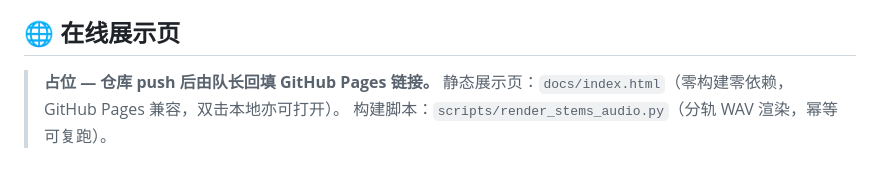
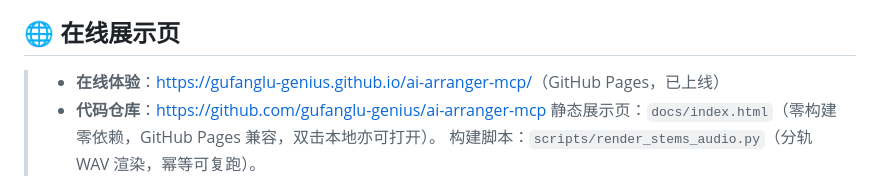
Before and after one commit to gufanglu-genius/ai-arranger-mcp, a Markdown page: README.md, the part around the change. GitHub-like rendering.

```diff
--- a/README.md
+++ b/README.md
@@ -6,7 +6,8 @@
 
 ## 🌐 在线展示页
 
-> **占位 — 仓库 push 后由队长回填 GitHub Pages 链接。**
+> - **在线体验**：<https://gufanglu-genius.github.io/ai-arranger-mcp/>（GitHub Pages，已上线）
+> - **代码仓库**：<https://github.com/gufanglu-genius/ai-arranger-mcp>
 > 静态展示页：`docs/index.html`（零构建零依赖，GitHub Pages 兼容，双击本地亦可打开）。
 > 构建脚本：`scripts/render_stems_audio.py`（分轨 WAV 渲染，幂等可复跑）。
 
```
Also changed, not shown: evidence/INVENTORY.md (+3 -3 lines).
